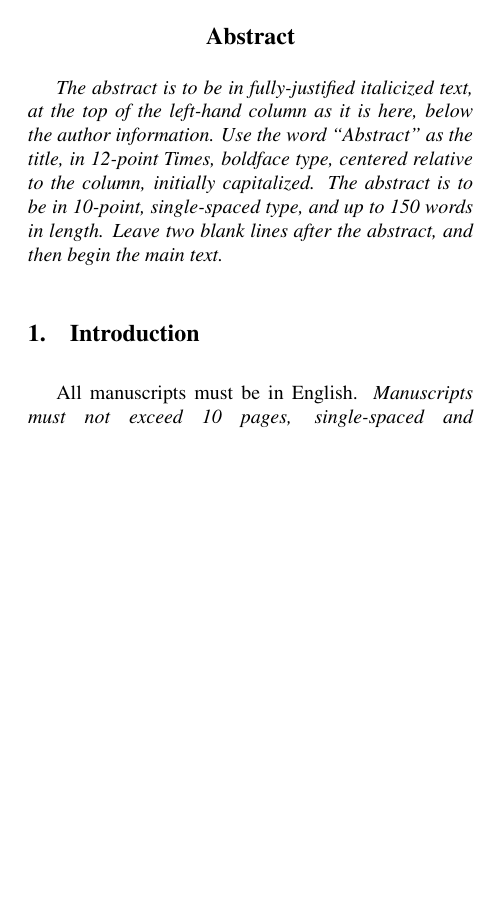
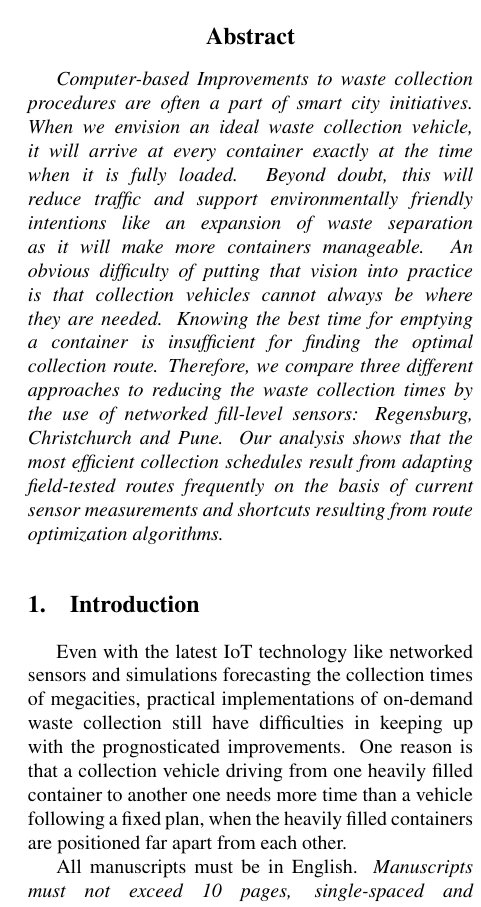
Before and after one commit to JanDuennweber/HICSS19, a LaTeX paper (abstract.tex): part of one column of page 1 of 2 before the commit and part of one column of page 1 of 3 after it, cut so that both start at the same text, the shorter picture padded with empty space. Compiled offline with pdfLaTeX.

Commit message:
started with introduction

```diff
--- a/abstract.tex
+++ b/abstract.tex
@@ -19,7 +19,7 @@
 % smaller than 5cm (the original size).
 
 
-\title{Improving Waste Collection Procedures \\ with Route Optimization and Fill-Level Sensing}
+\title{Improving Waste Collection Procedures \\ In Practical Smart City Implementations}
 
 \author{
   Jan D{\"u}nnweber  \\
@@ -38,13 +38,36 @@
 \begin{document}
 \maketitle
 \begin{abstract}
-The abstract is to be in fully-justified italicized text, at the top of the left-hand column as it is here, below the author information. Use the word “Abstract” as the title, in 12-point Times, boldface type, centered relative to the column, initially capitalized. The abstract is to be in 10-point, single-spaced type, and up to 150 words in length. Leave two blank lines after the abstract, and then begin the main text.
-
+Computer-based Improvements to waste collection procedures are often a part of smart city
+initiatives. When we envision an ideal waste collection vehicle, it will arrive at every
+container exactly at the time when it is fully loaded. Beyond doubt, this will
+reduce traffic and support environmentally friendly intentions like an expansion
+of waste separation as it will make more containers manageable.
+An obvious difficulty of putting that vision into practice is that
+collection vehicles cannot always be where they are needed.
+Knowing the best time for emptying a container is insufficient for
+finding the optimal collection route.
+Therefore, we compare three different approaches to reducing the waste collection
+times by the use of networked fill-level sensors: Regensburg,
+Christchurch and Pune. Our analysis shows that the most efficient collection schedules
+result from adapting field-tested routes frequently on the basis of
+current sensor measurements and shortcuts resulting from route
+optimization algorithms.
 \end{abstract}
 
 \section{Introduction}
+Even with the latest IoT technology like networked sensors and simulations
+forecasting the collection times of megacities, practical implementations of
+on-demand waste collection still have difficulties in keeping up with the
+prognosticated improvements.
+One reason is that a collection vehicle driving from one heavily filled
+container to another one needs more time than a vehicle following a fixed plan,
+when the heavily filled containers are positioned far apart from each other.
 
-All manuscripts must be in English. {\em Manuscripts must not exceed 10 pages, single-spaced and double-columned}.  This includes all graphs, tables, figures and references. These guidelines include complete descriptions of the fonts, spacing, and related information for producing your proceedings manuscripts. Please follow the steps outlined below preparing your final manuscript. {\em Read the following carefully. The quality of the finished product largely depends upon receiving your cooperation and help at this particular stage of the publication process.}
+
+
+All manuscripts must be in English. {\em Manuscripts must not exceed 10 pages, single-spaced and
+double-columned}.  This includes all graphs, tables, figures and references. These guidelines include complete descriptions of the fonts, spacing, and related information for producing your proceedings manuscripts. Please follow the steps outlined below preparing your final manuscript. {\em Read the following carefully. The quality of the finished product largely depends upon receiving your cooperation and help at this particular stage of the publication process.}
 
 
 \section{Formatting your paper}
```
